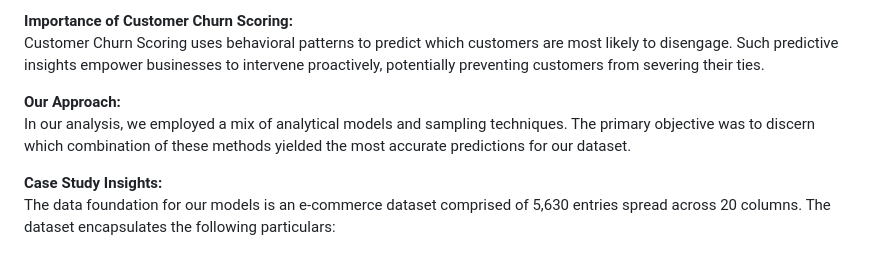
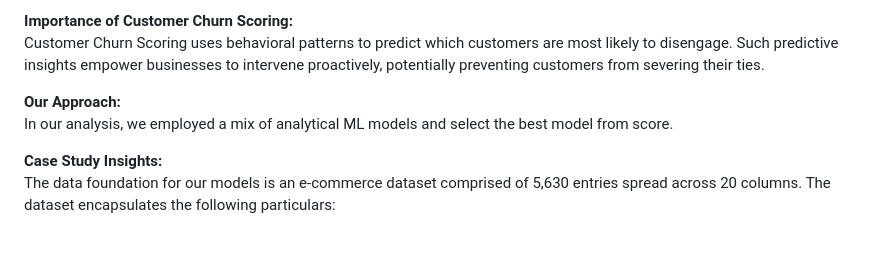
Before and after one commit to Hakulani/CustomerAnalytics, a Markdown page: 03.Churn_Scoring/Readme.md, the part around the change. GitHub-like rendering.

```diff
--- a/03.Churn_Scoring/Readme.md
+++ b/03.Churn_Scoring/Readme.md
@@ -8,7 +8,7 @@ Customer churn refers to the scenario when customers cease their engagement with
 Customer Churn Scoring uses behavioral patterns to predict which customers are most likely to disengage. Such predictive insights empower businesses to intervene proactively, potentially preventing customers from severing their ties.
 
 **Our Approach:**
-In our analysis, we employed a mix of analytical models and sampling techniques. The primary objective was to discern which combination of these methods yielded the most accurate predictions for our dataset.
+In our analysis, we employed a mix of analytical ML models and select the best model from score.
 
 **Case Study Insights:**
 The data foundation for our models is an e-commerce dataset comprised of 5,630 entries spread across 20 columns. The dataset encapsulates the following particulars:
```
